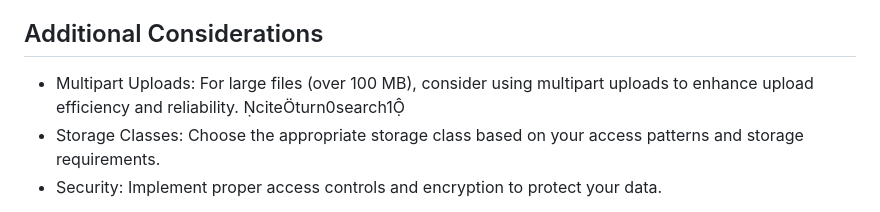
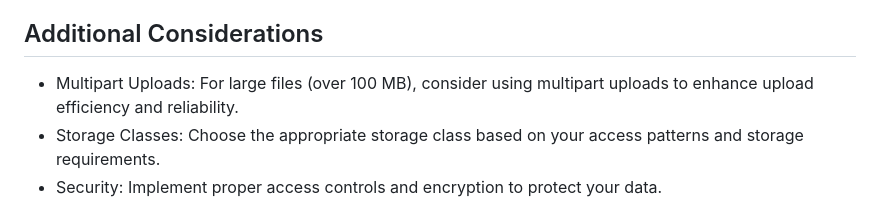
Before and after one commit to scorpionawaz/AWS-Cloud-Learning-Challenge, a Markdown page: README.md, the part around the change. GitHub-like rendering.

```diff
--- a/README.md
+++ b/README.md
@@ -76,7 +76,7 @@ Amazon Simple Storage Service (Amazon S3) is a scalable storage solution that al
 
 ## Additional Considerations
 
-- Multipart Uploads: For large files (over 100 MB), consider using multipart uploads to enhance upload efficiency and reliability. citeturn0search1
+- Multipart Uploads: For large files (over 100 MB), consider using multipart uploads to enhance upload efficiency and reliability.
 - Storage Classes: Choose the appropriate storage class based on your access patterns and storage requirements.
 - Security: Implement proper access controls and encryption to protect your data.
 
```
